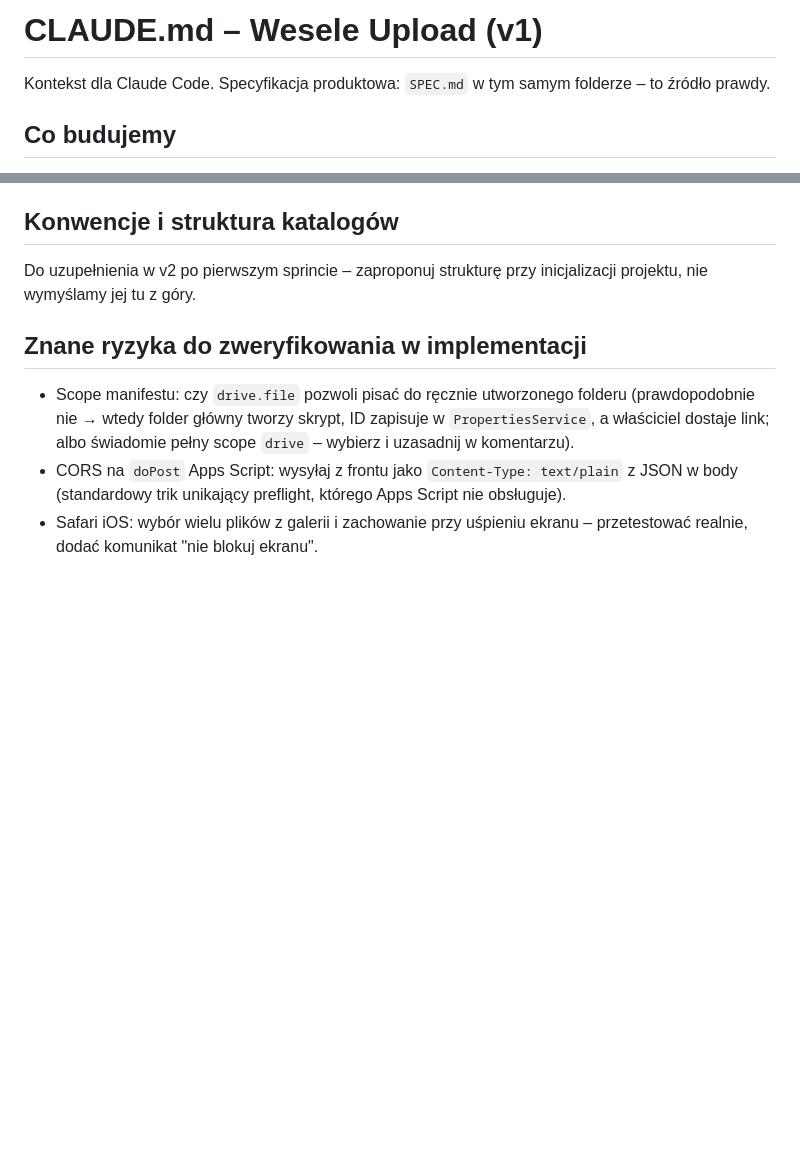
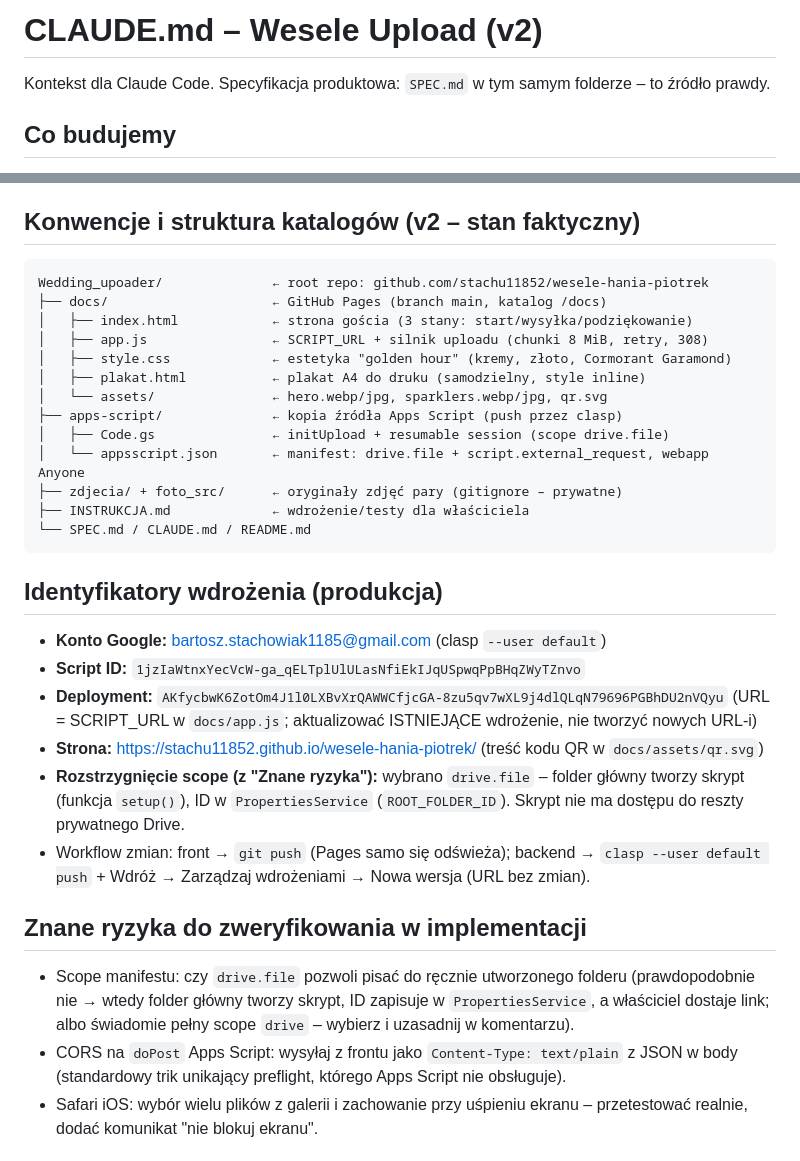
Before and after one commit to stachu11852/wesele-hania-piotrek, a Markdown page: CLAUDE.md, 2 parts joined by grey strips. GitHub-like rendering; blank space fills up the shorter version.

Commit message:
Instrukcja wdrozenia + CLAUDE.md v2 (struktura, identyfikatory)
Co-Authored-By: Claude Fable 5 <noreply@anthropic.com>

````diff
--- a/CLAUDE.md
+++ b/CLAUDE.md
@@ -1,4 +1,4 @@
-# CLAUDE.md – Wesele Upload (v1)
+# CLAUDE.md – Wesele Upload (v2)
 
 Kontekst dla Claude Code. Specyfikacja produktowa: `SPEC.md` w tym samym folderze – to źródło prawdy.
 
@@ -61,9 +61,36 @@ Dane lądują bezpośrednio na Drive (Drive = magazyn docelowy i backup). Kod w
 8. Design: topowy poziom wizualny (frontend-design skill), zdjęcia pary zoptymalizowane do weba, animacje tylko CSS – budżet <3 s pierwszego renderu na LTE jest nadrzędny.
 9. `plakat.html` (druk A4, CSS print) z osadzonym QR i instrukcją 3-krokową – część MVP, ta sama estetyka co strona.
 
-## Konwencje i struktura katalogów
+## Konwencje i struktura katalogów (v2 – stan faktyczny)
 
-Do uzupełnienia w v2 po pierwszym sprincie – zaproponuj strukturę przy inicjalizacji projektu, nie wymyślamy jej tu z góry.
+```
+Wedding_upoader/              ← root repo: github.com/stachu11852/wesele-hania-piotrek
+├── docs/                     ← GitHub Pages (branch main, katalog /docs)
+│   ├── index.html            ← strona gościa (3 stany: start/wysyłka/podziękowanie)
+│   ├── app.js                ← SCRIPT_URL + silnik uploadu (chunki 8 MiB, retry, 308)
+│   ├── style.css             ← estetyka "golden hour" (kremy, złoto, Cormorant Garamond)
+│   ├── plakat.html           ← plakat A4 do druku (samodzielny, style inline)
+│   └── assets/               ← hero.webp/jpg, sparklers.webp/jpg, qr.svg
+├── apps-script/              ← kopia źródła Apps Script (push przez clasp)
+│   ├── Code.gs               ← initUpload + resumable session (scope drive.file)
+│   └── appsscript.json       ← manifest: drive.file + script.external_request, webapp Anyone
+├── zdjecia/ + foto_src/      ← oryginały zdjęć pary (gitignore – prywatne)
+├── INSTRUKCJA.md             ← wdrożenie/testy dla właściciela
+└── SPEC.md / CLAUDE.md / README.md
+```
+
+## Identyfikatory wdrożenia (produkcja)
+
+- **Konto Google:** bartosz.stachowiak1185@gmail.com (clasp `--user default`)
+- **Script ID:** `1jzIaWtnxYecVcW-ga_qELTplUlULasNfiEkIJqUSpwqPpBHqZWyTZnvo`
+- **Deployment:** `AKfycbwK6ZotOm4J1l0LXBvXrQAWWCfjcGA-8zu5qv7wXL9j4dlQLqN79696PGBhDU2nVQyu`
+  (URL = SCRIPT_URL w `docs/app.js`; aktualizować ISTNIEJĄCE wdrożenie, nie tworzyć nowych URL-i)
+- **Strona:** https://stachu11852.github.io/wesele-hania-piotrek/ (treść kodu QR w `docs/assets/qr.svg`)
+- **Rozstrzygnięcie scope (z "Znane ryzyka"):** wybrano `drive.file` – folder główny tworzy
+  skrypt (funkcja `setup()`), ID w `PropertiesService` (`ROOT_FOLDER_ID`). Skrypt nie ma
+  dostępu do reszty prywatnego Drive.
+- Workflow zmian: front → `git push` (Pages samo się odświeża); backend →
+  `clasp --user default push` + Wdróż → Zarządzaj wdrożeniami → Nowa wersja (URL bez zmian).
 
 ## Znane ryzyka do zweryfikowania w implementacji
 
````
Also changed, not shown: INSTRUKCJA.md (added, +76 -0 lines).
